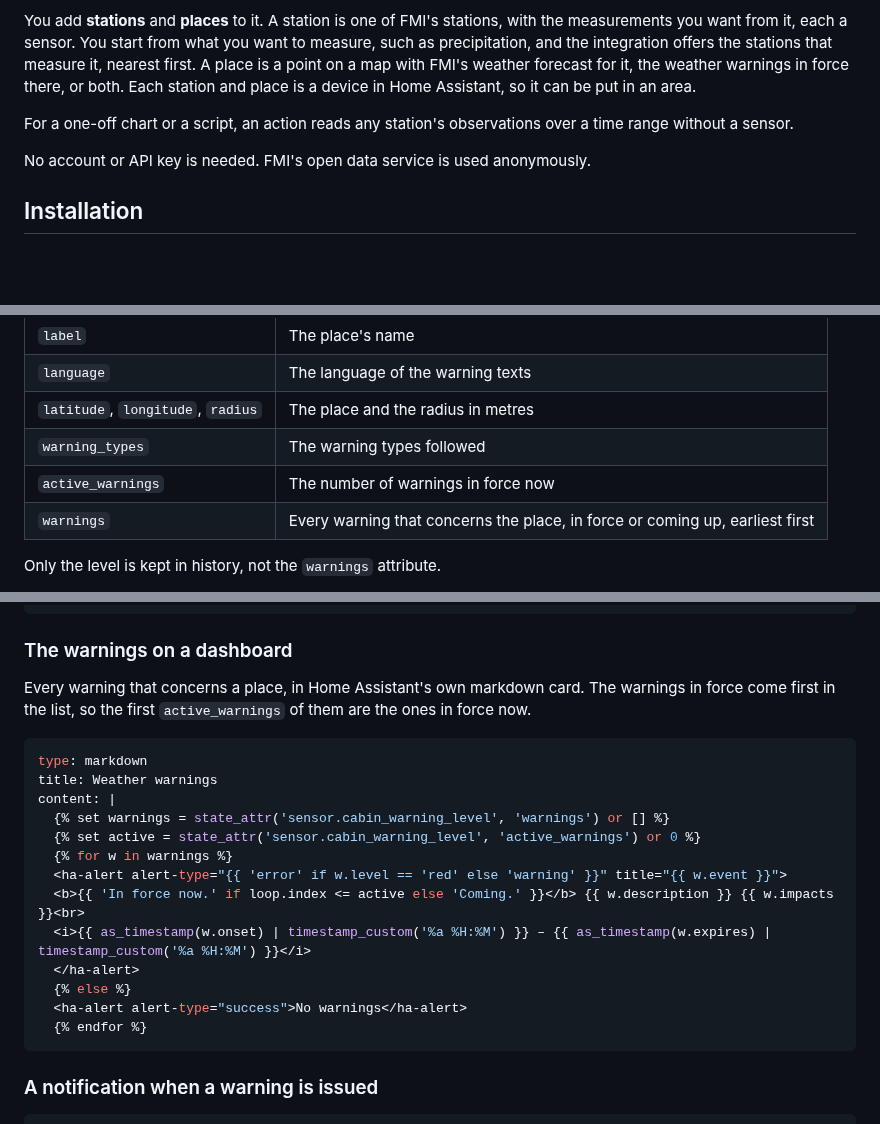
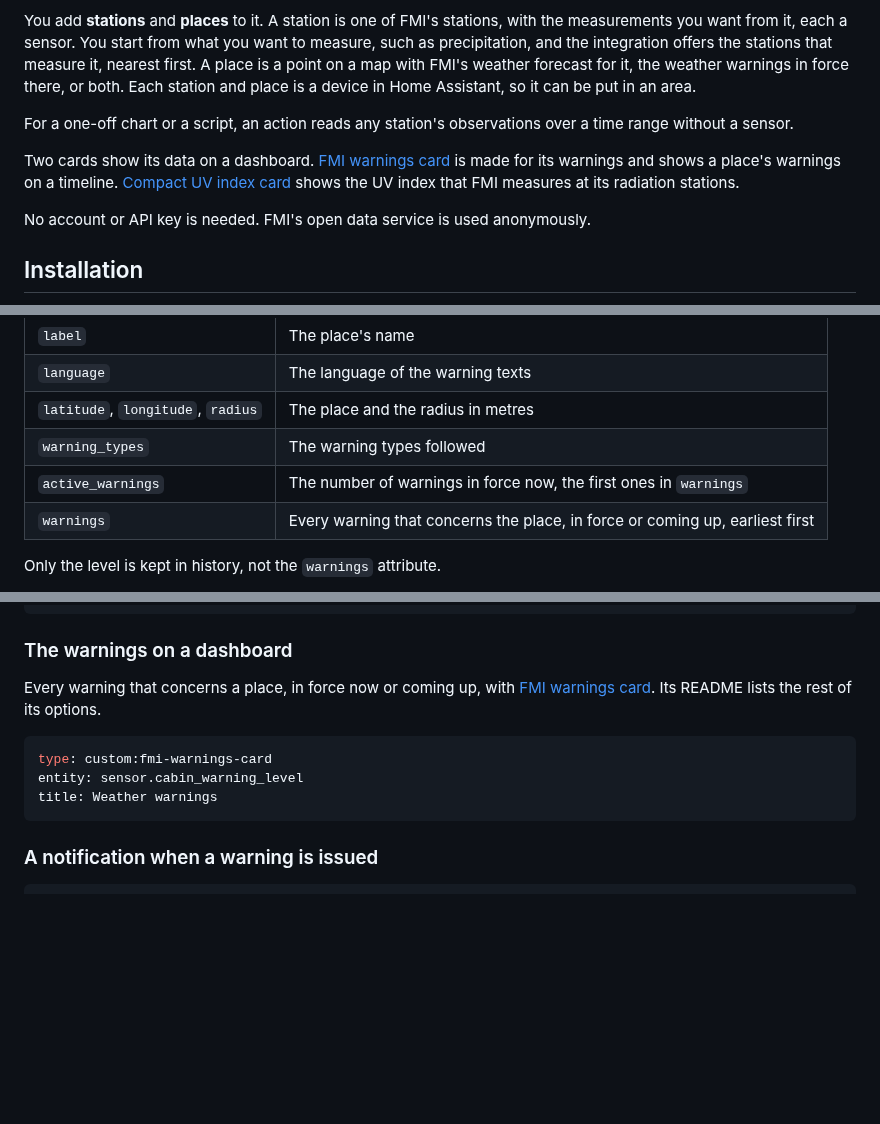
Before and after one commit to jesmak/fmi, a Markdown page: README.md, 3 parts joined by grey strips. GitHub-like rendering; blank space fills up the shorter version.

````diff
--- a/README.md
+++ b/README.md
@@ -23,6 +23,10 @@ stations that measure it, nearest first. A place is a point on a map with FMI's
 warnings in force there, or both. Each station and place is a device in Home Assistant, so it can be put in an area.
 
 For a one-off chart or a script, an action reads any station's observations over a time range without a sensor.
+
+Two cards show its data on a dashboard. [FMI warnings card](https://github.com/jesmak/fmi-warnings-card) is made for
+its warnings and shows a place's warnings on a timeline. [Compact UV index card](https://github.com/jesmak/compact-uv-index-card)
+shows the UV index that FMI measures at its radiation stations.
 
 No account or API key is needed. FMI's open data service is used anonymously.
 
@@ -178,7 +182,7 @@ A place with warnings has a sensor for the highest warning level in force now, `
 | `language`        | The language of the warning texts                                            |
 | `latitude`, `longitude`, `radius` | The place and the radius in metres                           |
 | `warning_types`   | The warning types followed                                                   |
-| `active_warnings` | The number of warnings in force now                                          |
+| `active_warnings` | The number of warnings in force now, the first ones in `warnings`            |
 | `warnings`        | Every warning that concerns the place, in force or coming up, earliest first |
 
 Only the level is kept in history, not the `warnings` attribute.
@@ -269,23 +273,13 @@ series:
 
 ### The warnings on a dashboard
 
-Every warning that concerns a place, in Home Assistant's own markdown card. The warnings in force come first in the
-list, so the first `active_warnings` of them are the ones in force now.
+Every warning that concerns a place, in force now or coming up, with
+[FMI warnings card](https://github.com/jesmak/fmi-warnings-card). Its README lists the rest of its options.
 
 ```yaml
-type: markdown
+type: custom:fmi-warnings-card
+entity: sensor.cabin_warning_level
 title: Weather warnings
-content: |
-  {% set warnings = state_attr('sensor.cabin_warning_level', 'warnings') or [] %}
-  {% set active = state_attr('sensor.cabin_warning_level', 'active_warnings') or 0 %}
-  {% for w in warnings %}
-  <ha-alert alert-type="{{ 'error' if w.level == 'red' else 'warning' }}" title="{{ w.event }}">
-  <b>{{ 'In force now.' if loop.index <= active else 'Coming.' }}</b> {{ w.description }} {{ w.impacts }}<br>
-  <i>{{ as_timestamp(w.onset) | timestamp_custom('%a %H:%M') }} – {{ as_timestamp(w.expires) | timestamp_custom('%a %H:%M') }}</i>
-  </ha-alert>
-  {% else %}
-  <ha-alert alert-type="success">No warnings</ha-alert>
-  {% endfor %}
 ```
 
 ### A notification when a warning is issued
````
Also changed, not shown: other parts of README.md (+2 -2 lines), docs/images/dashboard-dark.png, docs/images/dashboard-light.png, 2 other files.
